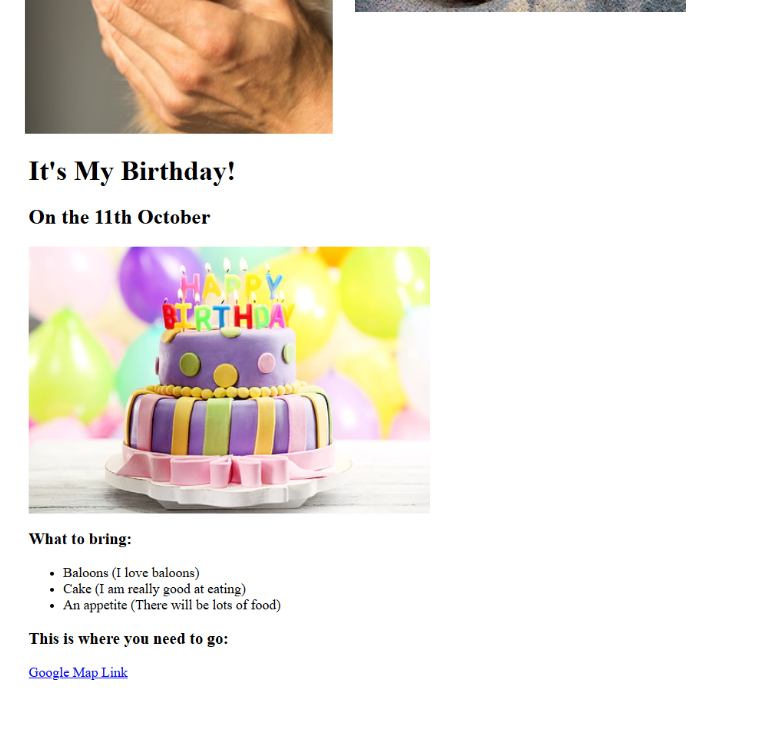
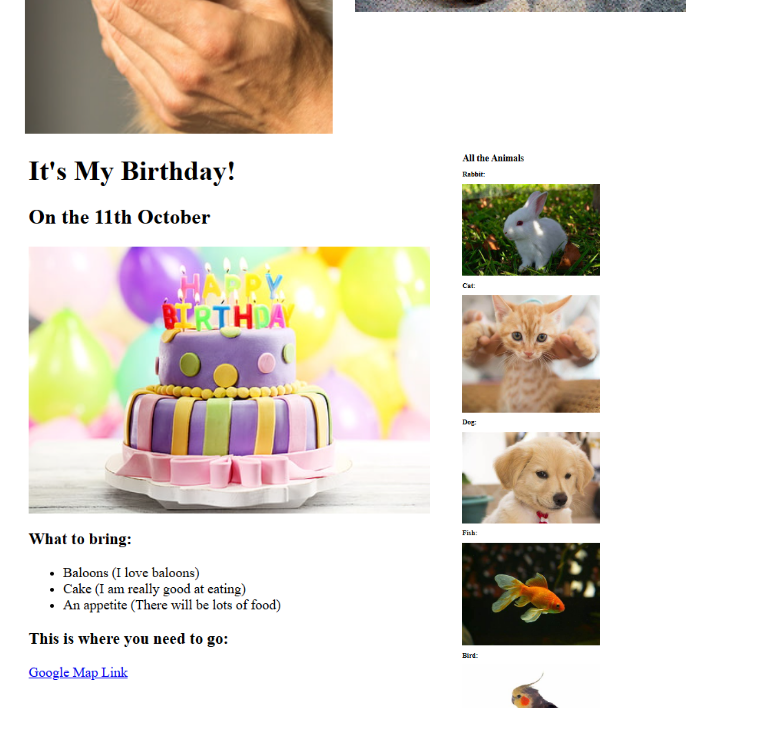
Before and after one commit to alekhya03v/Web-Dev-practice, a Markdown page: README.md, the part around the change. GitHub-like rendering; pictures changed too: image-12.png (added).

Commit message:
4.0, readme updated

```diff
--- a/README.md
+++ b/README.md
@@ -9,3 +9,4 @@
 ![3.3 first image](image-8.png)
 ![3.3 second image](image-9.png)
 ![Birthday invite preview](image-11.png)
+![4.0 file paths](image-12.png)
```
Also changed, not shown: 1 other file.
